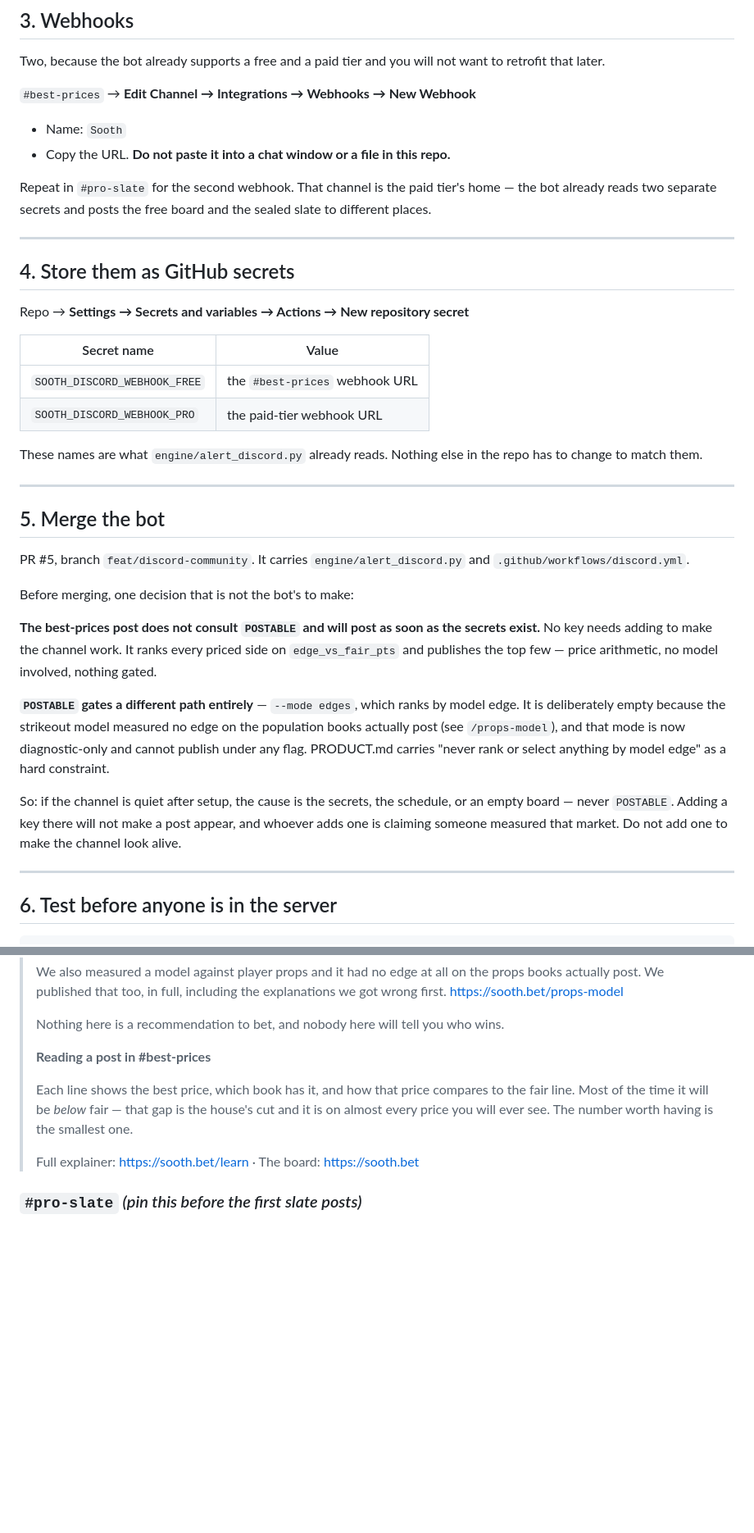
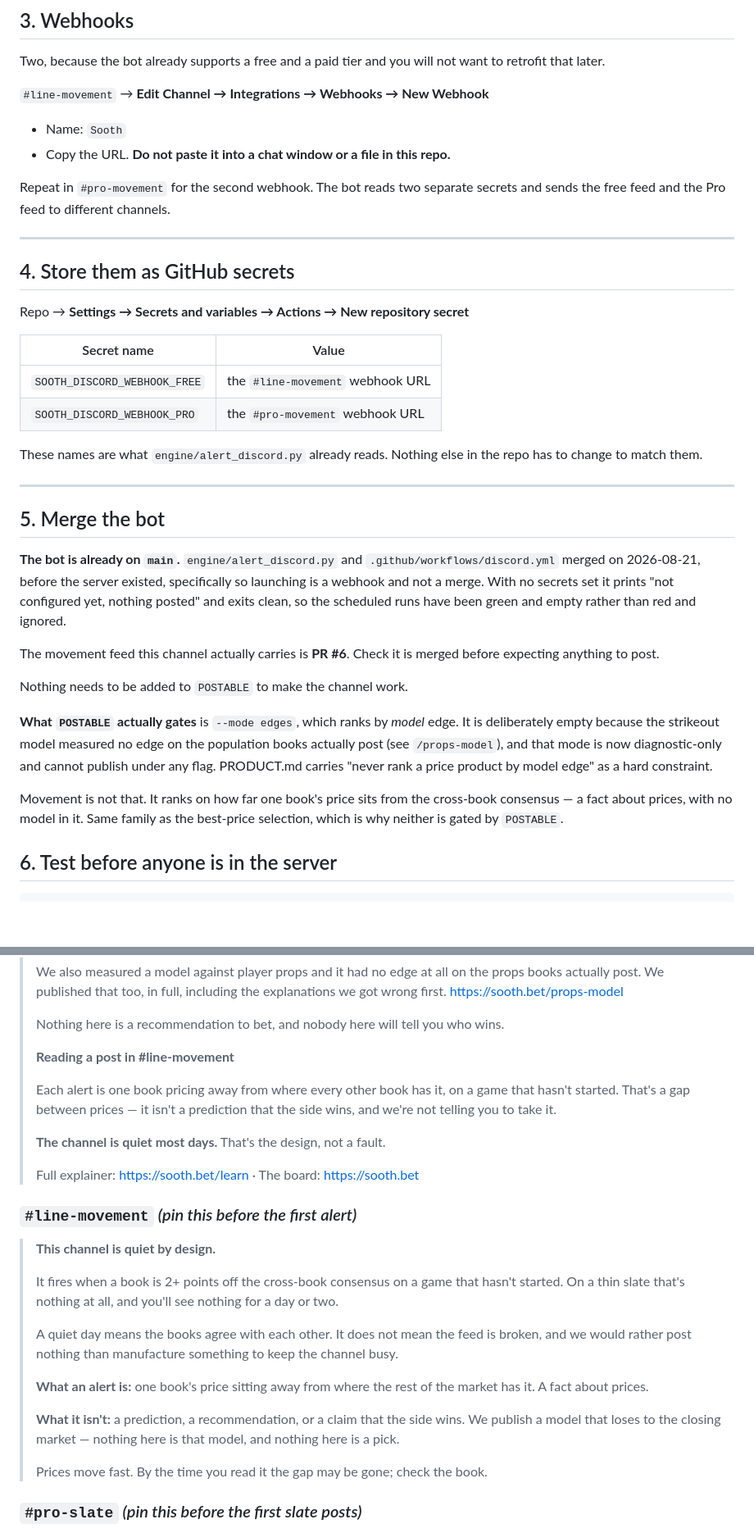
Before and after one commit to bweezy615/sooth, a Markdown page: docs/discord-setup.md, 2 parts joined by grey strips. Shown at 82% size. Rendered like a GitHub page; blank space fills up the shorter version.

Commit message:
docs: Discord layout rebuilt around the movement feed
Our user changed what the channel carries - line movement rather than the
daily best-prices post - so the layout follows.

  #line-movement   free, player props only
  #pro-movement    Pro, props plus game lines
  #pro-slate       unchanged, the sealed weekly slate

Topics verbatim from the session that wrote the bot. Webhook targets and the
secret table updated to match. The merge step now says the bot is already on
main and points at PR #6 for the movement feed, rather than describing a
merge that happened yesterday.

THE PINNED COPY IS THE PART THAT MATTERS. This feed fires when a book is 2+
points off the pack on an unstarted game, which on a thin slate is nothing at
all. A reader who arrives expecting a daily post reads silence as broken, and
that expectation is set by the pinned copy rather than by the feed. So
#line-movement gets its own pin leading with "this channel is quiet by
design", saying plainly that a quiet day means the books agree, and that we
would rather post nothing than manufacture something to keep the channel
busy.

Also states what an alert is and is not, in the same pin: one book's price
sitting away from the market is a fact about prices, not a prediction, not a
recommendation, and not the model we publish losing to the closing market.

Co-Authored-By: Claude Opus 5 <noreply@anthropic.com>

```diff
--- a/docs/discord-setup.md
+++ b/docs/discord-setup.md
@@ -90,14 +89,13 @@ Do not create channels you have nothing to put in yet. `#line-moves`,
 Two, because the bot already supports a free and a paid tier and you will not
 want to retrofit that later.
 
-`#best-prices` → **Edit Channel → Integrations → Webhooks → New Webhook**
+`#line-movement` → **Edit Channel → Integrations → Webhooks → New Webhook**
 
 - Name: `Sooth`
 - Copy the URL. **Do not paste it into a chat window or a file in this repo.**
 
-Repeat in `#pro-slate` for the second webhook. That channel is the paid tier's
-home — the bot already reads two separate secrets and posts the free board and
-the sealed slate to different places.
+Repeat in `#pro-movement` for the second webhook. The bot reads two separate
+secrets and sends the free feed and the Pro feed to different channels.
 
 ---
 
@@ -107,8 +105,8 @@ Repo → **Settings → Secrets and variables → Actions → New repository sec
 
 | Secret name | Value |
 |---|---|
-| `SOOTH_DISCORD_WEBHOOK_FREE` | the `#best-prices` webhook URL |
-| `SOOTH_DISCORD_WEBHOOK_PRO` | the paid-tier webhook URL |
+| `SOOTH_DISCORD_WEBHOOK_FREE` | the `#line-movement` webhook URL |
+| `SOOTH_DISCORD_WEBHOOK_PRO` | the `#pro-movement` webhook URL |
 
 These names are what `engine/alert_discord.py` already reads. Nothing else in
 the repo has to change to match them.
@@ -117,28 +115,26 @@ the repo has to change to match them.
 
 ## 5. Merge the bot
 
-PR #5, branch `feat/discord-community`. It carries `engine/alert_discord.py`
-and `.github/workflows/discord.yml`.
+**The bot is already on `main`.** `engine/alert_discord.py` and
+`.github/workflows/discord.yml` merged on 2026-08-21, before the server existed,
+specifically so launching is a webhook and not a merge. With no secrets set it
+prints "not configured yet, nothing posted" and exits clean, so the scheduled
+runs have been green and empty rather than red and ignored.
 
-Before merging, one decision that is not the bot's to make:
+The movement feed this channel actually carries is **PR #6**. Check it is
+merged before expecting anything to post.
 
-**The best-prices post does not consult `POSTABLE` and will post as soon as the
-secrets exist.** No key needs adding to make the channel work. It ranks every
-priced side on `edge_vs_fair_pts` and publishes the top few — price arithmetic,
-no model involved, nothing gated.
+Nothing needs to be added to `POSTABLE` to make the channel work.
 
-**`POSTABLE` gates a different path entirely** — `--mode edges`, which ranks by
-model edge. It is deliberately empty because the strikeout model measured no
-edge on the population books actually post (see `/props-model`), and that mode
-is now diagnostic-only and cannot publish under any flag. PRODUCT.md carries
-"never rank or select anything by model edge" as a hard constraint.
+**What `POSTABLE` actually gates** is `--mode edges`, which ranks by *model*
+edge. It is deliberately empty because the strikeout model measured no edge on
+the population books actually post (see `/props-model`), and that mode is now
+diagnostic-only and cannot publish under any flag. PRODUCT.md carries "never
+rank a price product by model edge" as a hard constraint.
 
-So: if the channel is quiet after setup, the cause is the secrets, the schedule,
-or an empty board — never `POSTABLE`. Adding a key there will not make a post
-appear, and whoever adds one is claiming someone measured that market. Do not
-add one to make the channel look alive.
-
----
+Movement is not that. It ranks on how far one book's price sits from the
+cross-book consensus — a fact about prices, with no model in it. Same family as
+the best-price selection, which is why neither is gated by `POSTABLE`.
 
 ## 6. Test before anyone is in the server
 
@@ -198,14 +194,37 @@ already knows.
 > Nothing here is a recommendation to bet, and nobody here will tell you who
 > wins.
 >
-> **Reading a post in #best-prices**
+> **Reading a post in #line-movement**
 >
-> Each line shows the best price, which book has it, and how that price
-> compares to the fair line. Most of the time it will be *below* fair — that
-> gap is the house's cut and it is on almost every price you will ever see.
-> The number worth having is the smallest one.
+> Each alert is one book pricing away from where every other book has it, on a
+> game that hasn't started. That's a gap between prices — it isn't a
+> prediction that the side wins, and we're not telling you to take it.
+>
+> **The channel is quiet most days.** That's the design, not a fault.
 >
 > Full explainer: <https://sooth.bet/learn> · The board: <https://sooth.bet>
+
+### `#line-movement`  *(pin this before the first alert)*
+
+> **This channel is quiet by design.**
+>
+> It fires when a book is 2+ points off the cross-book consensus on a game
+> that hasn't started. On a thin slate that's nothing at all, and you'll see
+> nothing for a day or two.
+>
+> A quiet day means the books agree with each other. It does not mean the feed
+> is broken, and we would rather post nothing than manufacture something to
+> keep the channel busy.
+>
+> **What an alert is:** one book's price sitting away from where the rest of
+> the market has it. A fact about prices.
+>
+> **What it isn't:** a prediction, a recommendation, or a claim that the side
+> wins. We publish a model that loses to the closing market — nothing here is
+> that model, and nothing here is a pick.
+>
+> Prices move fast. By the time you read it the gap may be gone; check the
+> book.
 
 ### `#pro-slate`  *(pin this before the first slate posts)*
 
```
Also changed, not shown: other parts of docs/discord-setup.md (+8 -9 lines).
